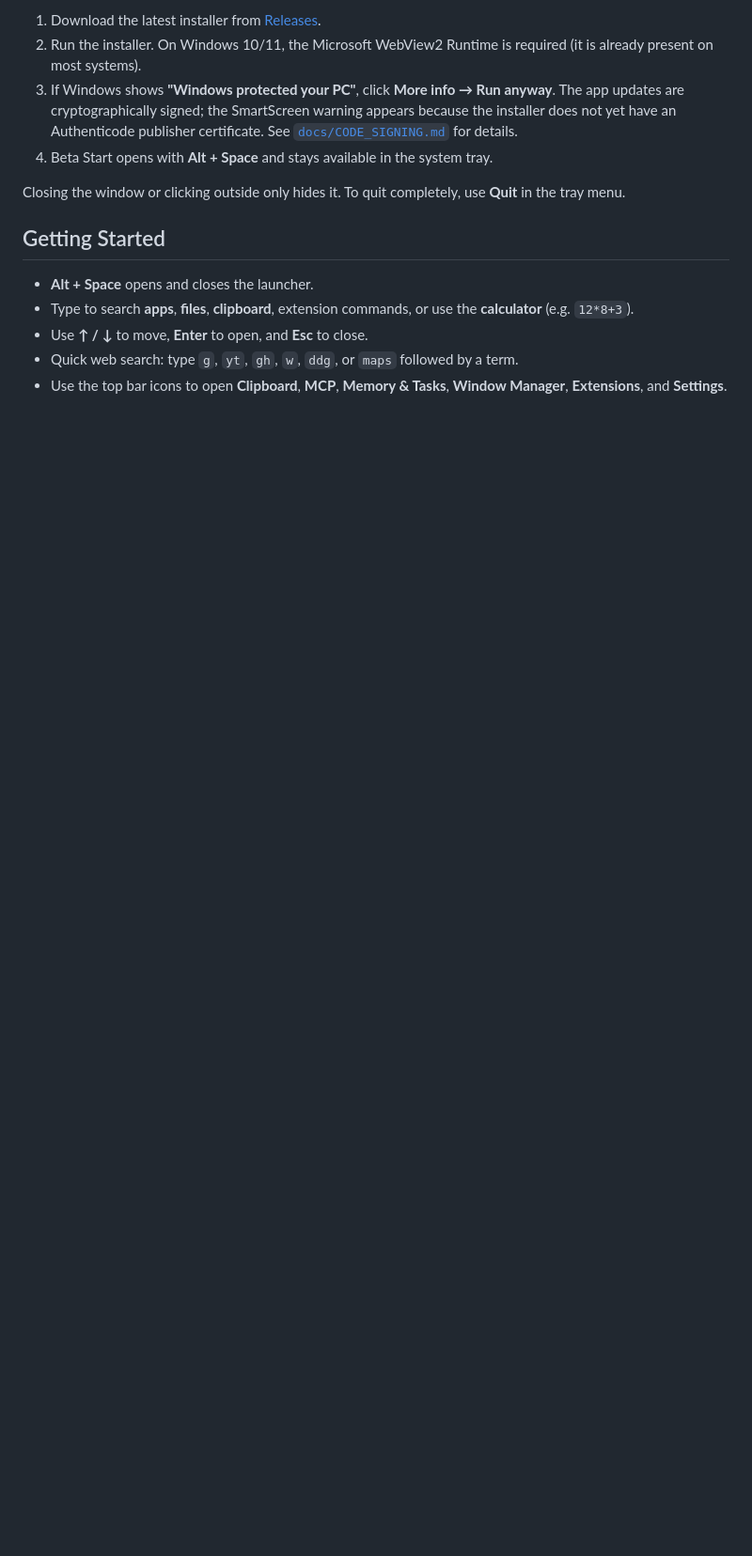
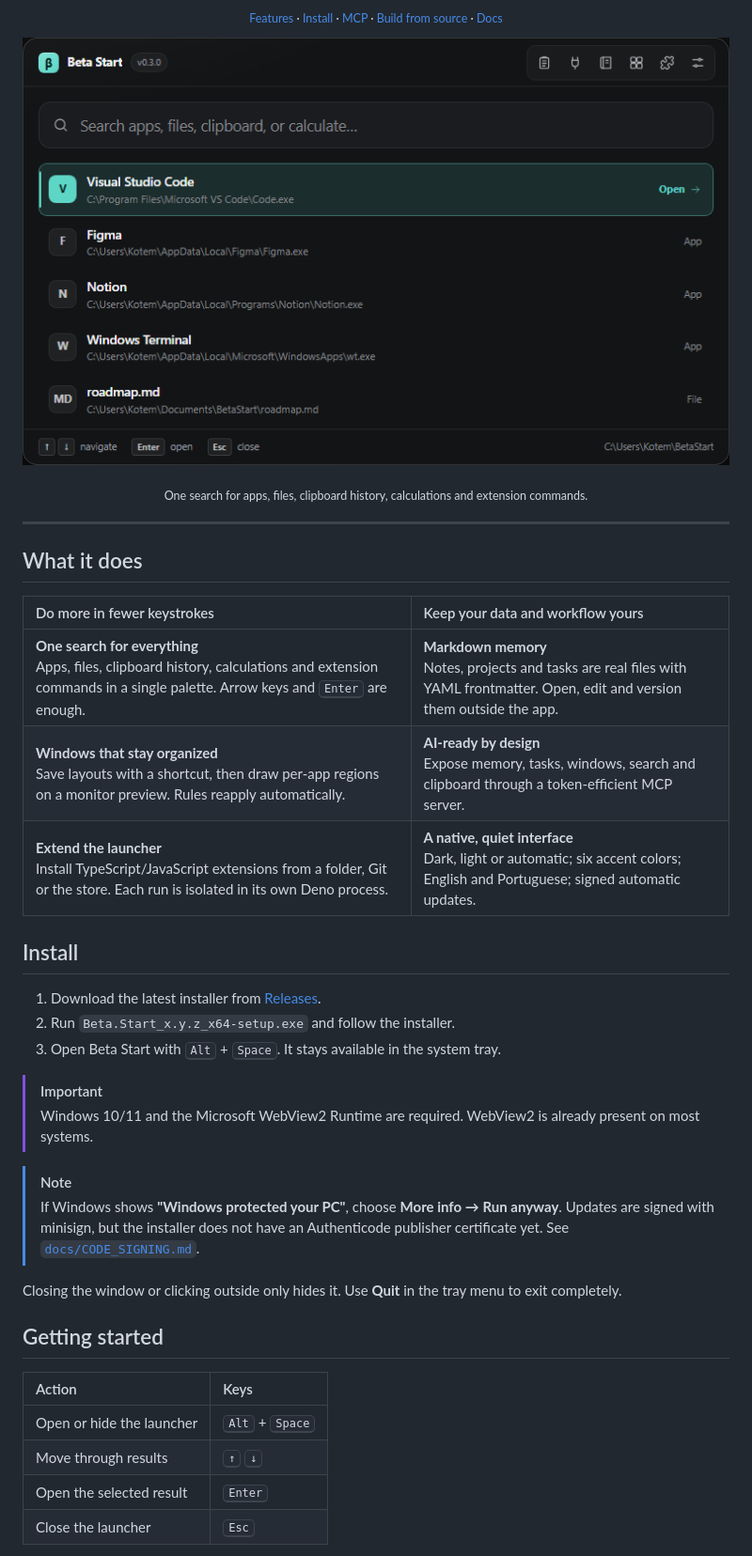
Before and after one commit to Guilmeer/BetaStart, a Markdown page: README.md, the part around one of its changes. Shown at 94% size. Drawn GitHub-style; pictures changed too: docs/assets/launcher.png (added); blank space fills up the shorter version.

```diff
--- a/README.md
+++ b/README.md
@@ -23,23 +25,46 @@ through MCP.
 
-1. Download the latest installer from
-   [Releases](https://github.com/Guilmeer/BetaStart/releases/latest).
-2. Run the installer. On Windows 10/11, the Microsoft WebView2 Runtime is required
-   (it is already present on most systems).
-3. If Windows shows **"Windows protected your PC"**, click **More info → Run anyway**.
-   The app updates are cryptographically signed; the SmartScreen warning appears
-   because the installer does not yet have an Authenticode publisher certificate.
-   See [`docs/CODE_SIGNING.md`](./docs/CODE_SIGNING.md) for details.
-4. Beta Start opens with **Alt + Space** and stays available in the system tray.
+<p align="center">
+  <sub><a href="#what-it-does">Features</a> · <a href="#install">Install</a> · <a href="#mcp-ai-integration">MCP</a> · <a href="#build-from-source">Build from source</a> · <a href="#project-documents">Docs</a></sub>
+</p>
 
-Closing the window or clicking outside only hides it. To quit completely, use
-**Quit** in the tray menu.
+<p align="center">
+  <img src="./docs/assets/launcher.png" width="760" alt="Beta Start launcher with the teal accent" />
+</p>
 
-## Getting Started
+<p align="center">
+  <sub>One search for apps, files, clipboard history, calculations and extension commands.</sub>
+</p>
 
-- **Alt + Space** opens and closes the launcher.
-- Type to search **apps**, **files**, **clipboard**, extension commands, or use the
-  **calculator** (e.g. `12*8+3`).
-- Use **↑ / ↓** to move, **Enter** to open, and **Esc** to close.
-- Quick web search: type `g`, `yt`, `gh`, `w`, `ddg`, or `maps` followed by a term.
-- Use the top bar icons to open **Clipboard**, **MCP**, **Memory & Tasks**,
-  **Window Manager**, **Extensions**, and **Settings**.
+---
+
+## What it does
+
+| Do more in fewer keystrokes | Keep your data and workflow yours |
+|:--|:--|
+| **One search for everything**<br />Apps, files, clipboard history, calculations and extension commands in a single palette. Arrow keys and <kbd>Enter</kbd> are enough. | **Markdown memory**<br />Notes, projects and tasks are real files with YAML frontmatter. Open, edit and version them outside the app. |
+| **Windows that stay organized**<br />Save layouts with a shortcut, then draw per-app regions on a monitor preview. Rules reapply automatically. | **AI-ready by design**<br />Expose memory, tasks, windows, search and clipboard through a token-efficient MCP server. |
+| **Extend the launcher**<br />Install TypeScript/JavaScript extensions from a folder, Git or the store. Each run is isolated in its own Deno process. | **A native, quiet interface**<br />Dark, light or automatic; six accent colors; English and Portuguese; signed automatic updates. |
+
+## Install
+
+1. Download the latest installer from [Releases](https://github.com/Guilmeer/BetaStart/releases/latest).
+2. Run `Beta.Start_x.y.z_x64-setup.exe` and follow the installer.
+3. Open Beta Start with <kbd>Alt</kbd> + <kbd>Space</kbd>. It stays available in the system tray.
+
+> [!IMPORTANT]
+> Windows 10/11 and the Microsoft WebView2 Runtime are required. WebView2 is already present on most systems.
+
+> [!NOTE]
+> If Windows shows **"Windows protected your PC"**, choose **More info → Run anyway**. Updates are signed with minisign, but the installer does not have an Authenticode publisher certificate yet. See [`docs/CODE_SIGNING.md`](./docs/CODE_SIGNING.md).
+
+Closing the window or clicking outside only hides it. Use **Quit** in the tray menu to exit completely.
+
+## Getting started
+
+| Action | Keys |
+|:--|:--|
+| Open or hide the launcher | <kbd>Alt</kbd> + <kbd>Space</kbd> |
+| Move through results | <kbd>↑</kbd> <kbd>↓</kbd> |
+| Open the selected result | <kbd>Enter</kbd> |
+| Close the launcher | <kbd>Esc</kbd> |
+
```
Also changed, not shown: other parts of README.md (+175 -140 lines), docs/assets/memory.png (added), docs/assets/rules.png (added).
